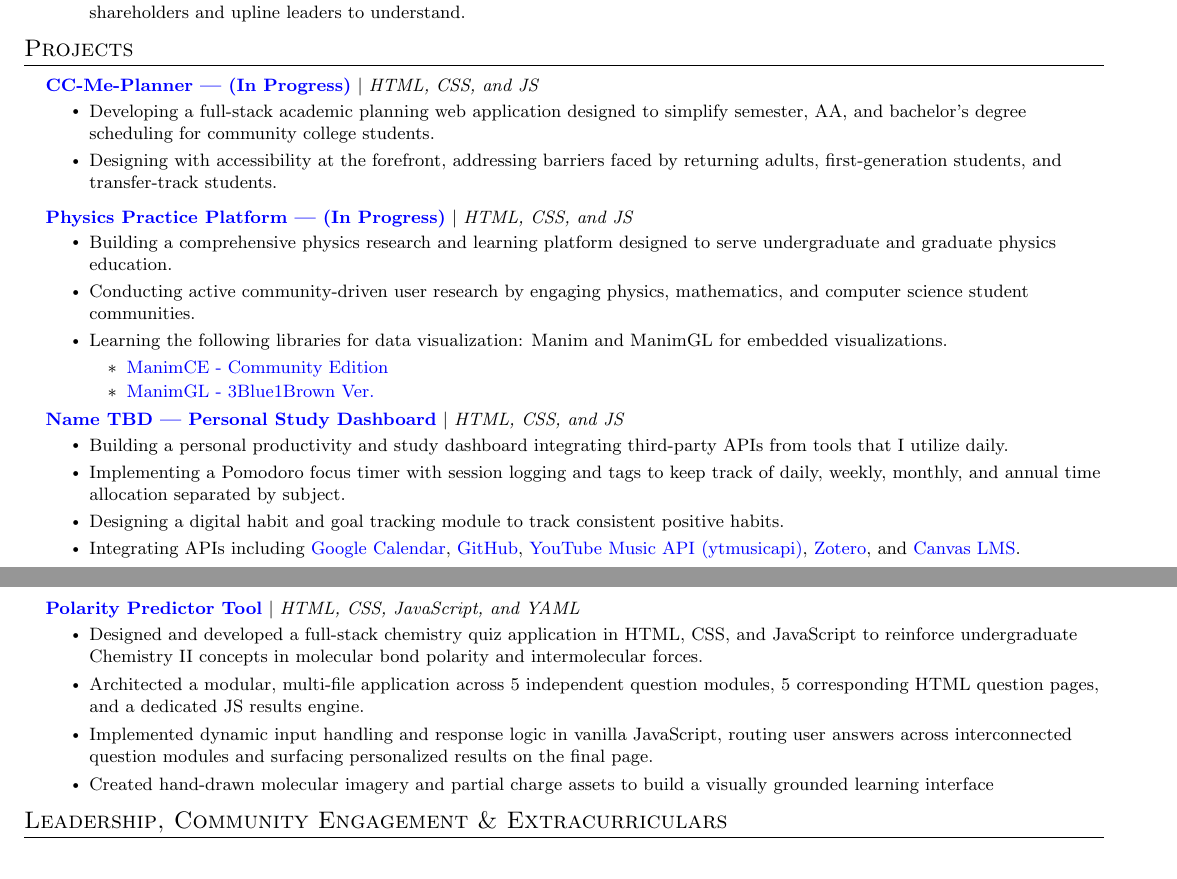
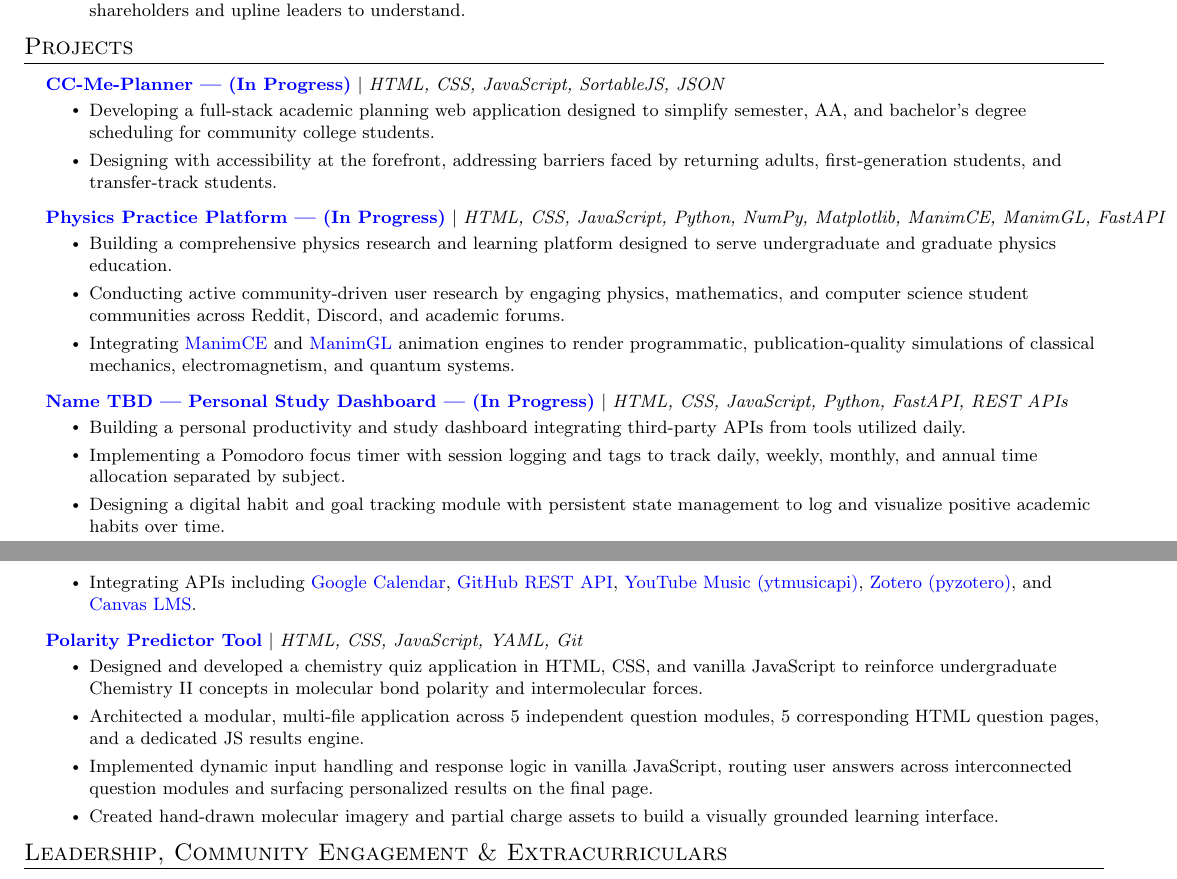
Before and after one commit to DormantBillionaire/resume, a LaTeX CV (Aspen_Johnson_Resume.tex): two parts of pages 1 and 2 of 2, joined at a grey line, cut so that both start at the same text. Compiled offline with pdfLaTeX.

Commit message:
Summary
Adding Languages and frameworks

```diff
--- a/Aspen_Johnson_Resume.tex
+++ b/Aspen_Johnson_Resume.tex
@@ -203,38 +203,36 @@
 \section{Projects}
     \resumeSubHeadingListStart
         \resumeProjectHeading
-          {\href{https://github.com/DormantBillionaire/cc-me-planner}{\textbf{CC-Me-Planner | (In Progress)}} $|$ \emph{HTML, CSS, and JS}}{}
+          {\href{https://github.com/DormantBillionaire/cc-me-planner}{\textbf{CC-Me-Planner | (In Progress)}} $|$ \emph{HTML, CSS, JavaScript, SortableJS, JSON}}{}
           \resumeItemListStart
             \resumeItem{Developing a full-stack academic planning web application designed to simplify semester, AA, and bachelor's degree scheduling for community college students.}
             \resumeItem{Designing with accessibility at the forefront, addressing barriers faced by returning adults, first-generation students, and transfer-track students.}
           \resumeItemListEnd
+
         \resumeProjectHeading
-          {\href{https://github.com/DormantBillionaire/physics-platform}{\textbf{Physics Practice Platform | (In Progress)}} $|$ \emph{HTML, CSS, and JS}}{}
+          {\href{https://github.com/DormantBillionaire/physics-platform}{\textbf{Physics Practice Platform | (In Progress)}} $|$ \emph{HTML, CSS, JavaScript, Python, NumPy, Matplotlib, ManimCE, ManimGL, FastAPI}}{}
           \resumeItemListStart
             \resumeItem{Building a comprehensive physics research and learning platform designed to serve undergraduate and graduate physics education.}
-            \resumeItem{Conducting active community-driven user research by engaging physics, mathematics, and computer science student communities.}
-            \resumeItem{Learning the following libraries for data visualization: Manim and ManimGL for embedded visualizations. }
-              \resumeItemListStart
-                \resumeItem{\href{https://github.com/ManimCommunity/manim}{ManimCE - Community Edition}}
-                \resumeItem{\href{https://github.com/3b1b/manim}{ManimGL - 3Blue1Brown Ver.}}
-              \resumeItemListEnd
+            \resumeItem{Conducting active community-driven user research by engaging physics, mathematics, and computer science student communities across Reddit, Discord, and academic forums.}
+            \resumeItem{Integrating \href{https://github.com/ManimCommunity/manim}{ManimCE} and \href{https://github.com/3b1b/manim}{ManimGL} animation engines to render programmatic, publication-quality simulations of classical mechanics, electromagnetism, and quantum systems.}
           \resumeItemListEnd
-          \resumeProjectHeading
-          {\href{https://github.com/DormantBillionaire/study-dashboard}{\textbf{Name TBD | Personal Study Dashboard}} $|$ \emph{HTML, CSS, and JS}}{}
+
+        \resumeProjectHeading
+          {\href{https://github.com/DormantBillionaire/study-dashboard}{\textbf{Name TBD | Personal Study Dashboard | (In Progress)}} $|$ \emph{HTML, CSS, JavaScript, Python, FastAPI, REST APIs}}{}
           \resumeItemListStart
-            \resumeItem{Building a personal productivity and study dashboard integrating third-party APIs from tools that I utilize daily.}
-            \resumeItem{Implementing a Pomodoro focus timer with session logging and tags to keep track of daily, weekly, monthly, and annual time allocation separated by subject.}
-            \resumeItem{Designing a digital habit and goal tracking module to track consistent positive habits. }
-            \resumeItem{Integrating APIs including \href{https://developers.google.com/workspace/calendar/api/v3/reference}{Google Calendar}, \href{https://docs.github.com/en/rest}{GitHub}, \href{https://github.com/sigma67/ytmusicapi}{YouTube Music API (ytmusicapi)},
-             \href{ https://github.com/urschrei/pyzotero}{Zotero}, and \href{https://developerdocs.instructure.com/services/canvas}{Canvas LMS}.}
+            \resumeItem{Building a personal productivity and study dashboard integrating third-party APIs from tools utilized daily.}
+            \resumeItem{Implementing a Pomodoro focus timer with session logging and tags to track daily, weekly, monthly, and annual time allocation separated by subject.}
+            \resumeItem{Designing a digital habit and goal tracking module with persistent state management to log and visualize positive academic habits over time.}
+            \resumeItem{Integrating APIs including \href{https://developers.google.com/workspace/calendar/api/v3/reference}{Google Calendar}, \href{https://docs.github.com/en/rest}{GitHub REST API}, \href{https://github.com/sigma67/ytmusicapi}{YouTube Music (ytmusicapi)}, \href{https://github.com/urschrei/pyzotero}{Zotero (pyzotero)}, and \href{https://developerdocs.instructure.com/services/canvas}{Canvas LMS}.}
           \resumeItemListEnd
+
         \resumeProjectHeading
-          {\href{https://github.com/DormantBillionaire/polarity-predictor-tool}{\textbf{Polarity Predictor Tool}} $|$ \emph{HTML, CSS, JavaScript, and YAML}}{}
+          {\href{https://github.com/DormantBillionaire/polarity-predictor-tool}{\textbf{Polarity Predictor Tool}} $|$ \emph{HTML, CSS, JavaScript, YAML, Git}}{}
           \resumeItemListStart
-            \resumeItem{Designed and developed a full-stack chemistry quiz application in HTML, CSS, and JavaScript to reinforce undergraduate Chemistry II concepts in molecular bond polarity and intermolecular forces.}
+            \resumeItem{Designed and developed a chemistry quiz application in HTML, CSS, and vanilla JavaScript to reinforce undergraduate Chemistry II concepts in molecular bond polarity and intermolecular forces.}
             \resumeItem{Architected a modular, multi-file application across 5 independent question modules, 5 corresponding HTML question pages, and a dedicated JS results engine.}
             \resumeItem{Implemented dynamic input handling and response logic in vanilla JavaScript, routing user answers across interconnected question modules and surfacing personalized results on the final page.}
-            \resumeItem{Created hand-drawn molecular imagery and partial charge assets to build a visually grounded learning interface}
+            \resumeItem{Created hand-drawn molecular imagery and partial charge assets to build a visually grounded learning interface.}
           \resumeItemListEnd
     \resumeSubHeadingListEnd
 
```
Also changed, not shown: Aspen_Johnson_Resume.pdf.
